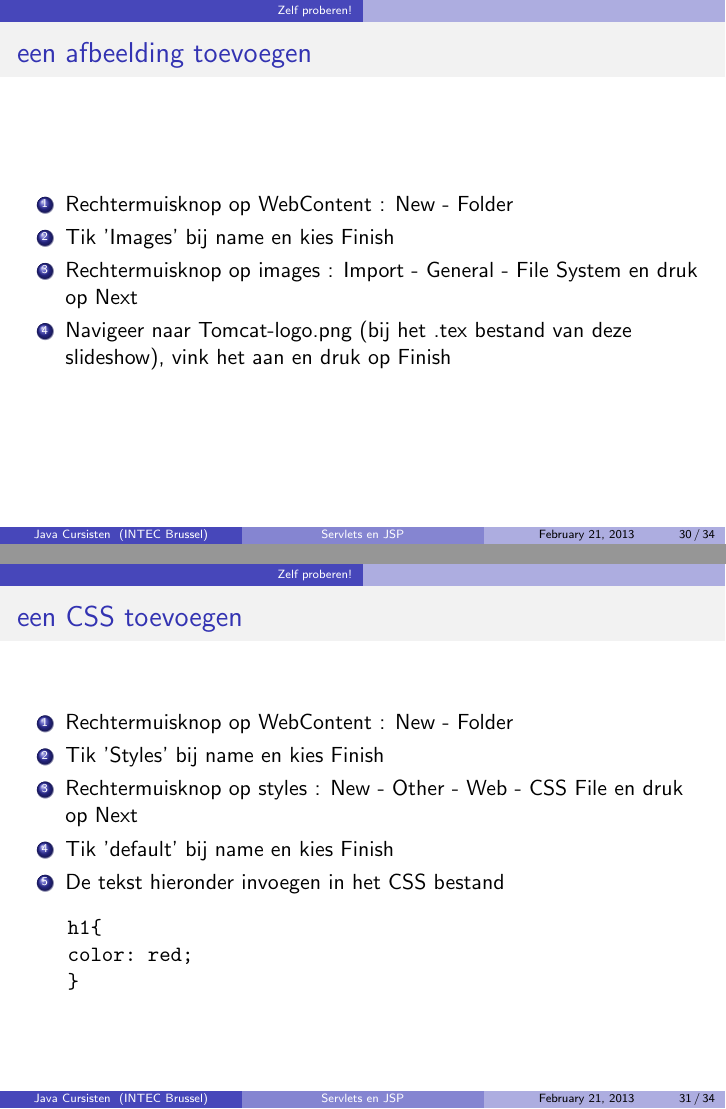
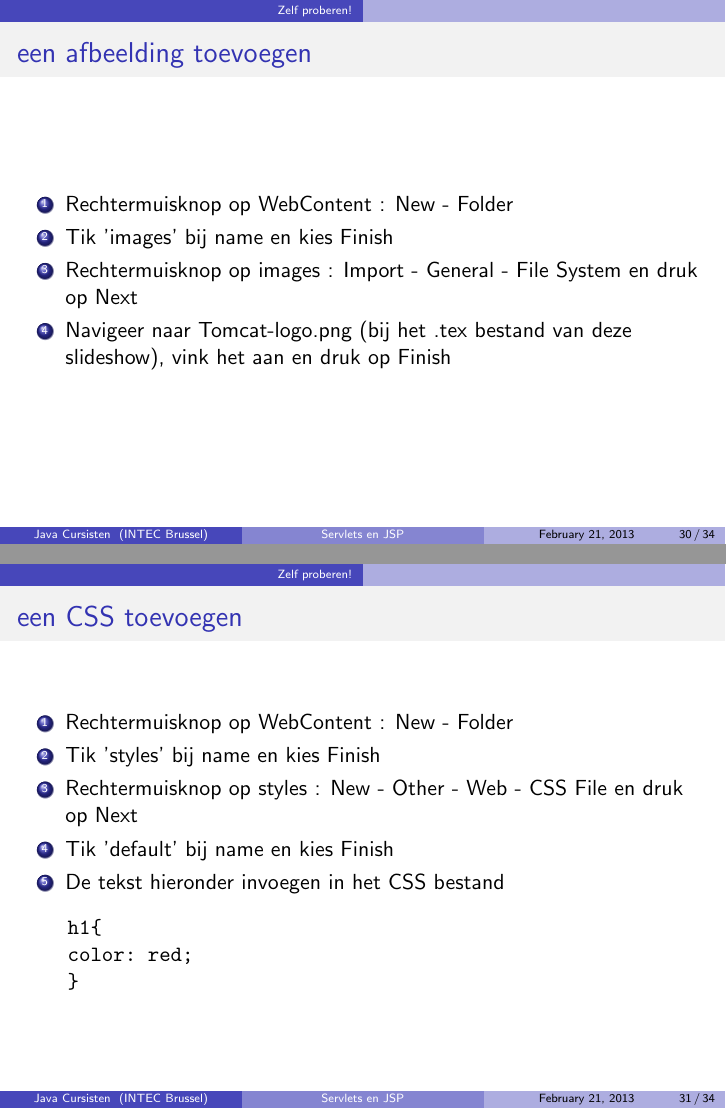
Before and after one commit to wouterwilms/JavaLaTeXBestanden, LaTeX slides (Servlets en JSP/Servlets&JSPSlideshowOne.tex): pages 30 and 31 of 34, joined at a grey line. Compiled offline with pdfLaTeX.

Commit message:
HoofdLetterFout Aangepast

```diff
--- a/Servlets en JSP/Servlets&JSPSlideshowOne.tex
+++ b/Servlets en JSP/Servlets&JSPSlideshowOne.tex
@@ -438,7 +438,7 @@ Done.}
 
 \begin{enumerate}
   \item Rechtermuisknop op WebContent : New - Folder
-  \item Tik 'Images' bij name en kies Finish
+  \item Tik 'images' bij name en kies Finish
   \item Rechtermuisknop op images : Import - General - File System en druk op Next
   \item Navigeer naar Tomcat-logo.png (bij het .tex bestand van deze slideshow), vink het aan en druk op Finish
 \end{enumerate}
@@ -452,7 +452,7 @@ Done.}
 
 \begin{enumerate}
   \item Rechtermuisknop op WebContent : New - Folder
-  \item Tik 'Styles' bij name en kies Finish
+  \item Tik 'styles' bij name en kies Finish
   \item Rechtermuisknop op styles : New - Other - Web - CSS File en druk op Next
   \item Tik 'default' bij name en kies Finish
   \item De tekst hieronder invoegen in het CSS bestand
```
